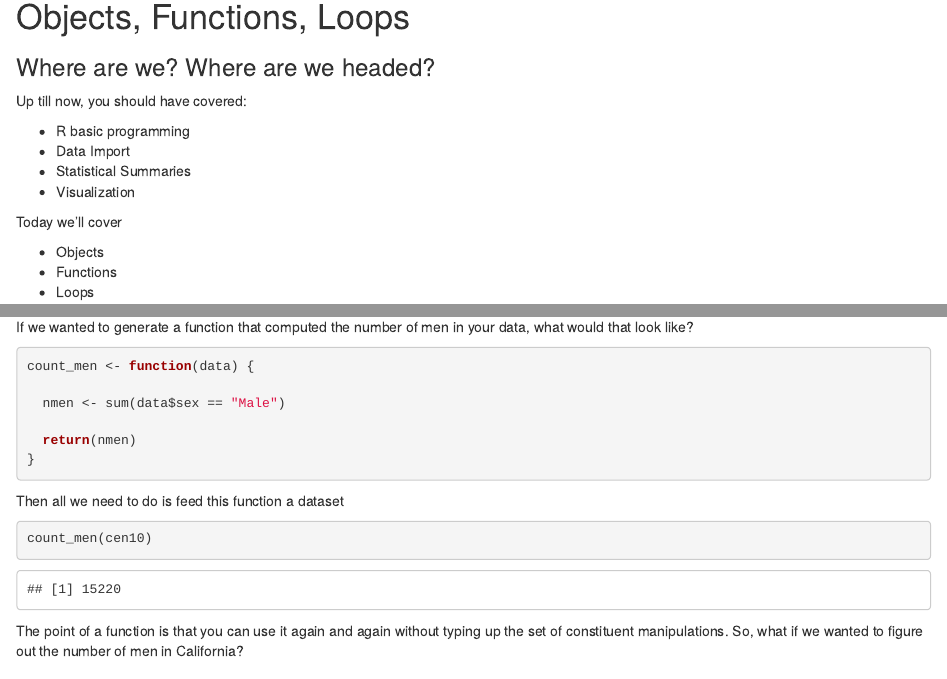
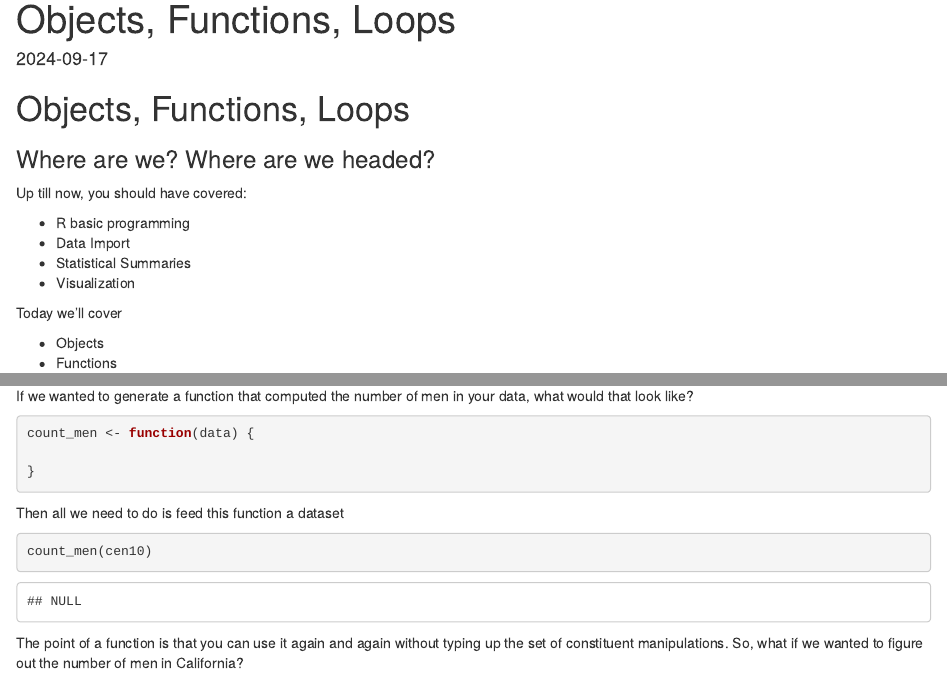
Before and after one commit to UChicago-pol-methods/polisci-math-prefresher, an R Markdown document (R_examples/13_functions_obj_loops.rmd): the page in a window 1100 px wide, from its top, and a second part further down, joined at a grey line. Rendered offline with R 4.5, knitr and Pandoc, with nearby package versions.

Commit message:
Added header

````diff
--- a/R_examples/13_functions_obj_loops.rmd
+++ b/R_examples/13_functions_obj_loops.rmd
@@ -1,3 +1,9 @@
+---
+title: "Objects, Functions, Loops"
+output: html_document
+date: "2024-09-17"
+---
+
 # Objects, Functions, Loops {#robjloops}
 
 
@@ -316,9 +322,6 @@ If we wanted to generate a function that computed the number of men in your data
 ```{r}
 count_men <- function(data) {
 
-  nmen <- sum(data$sex == "Male")
-
-  return(nmen)
 }
 ```
 
````
